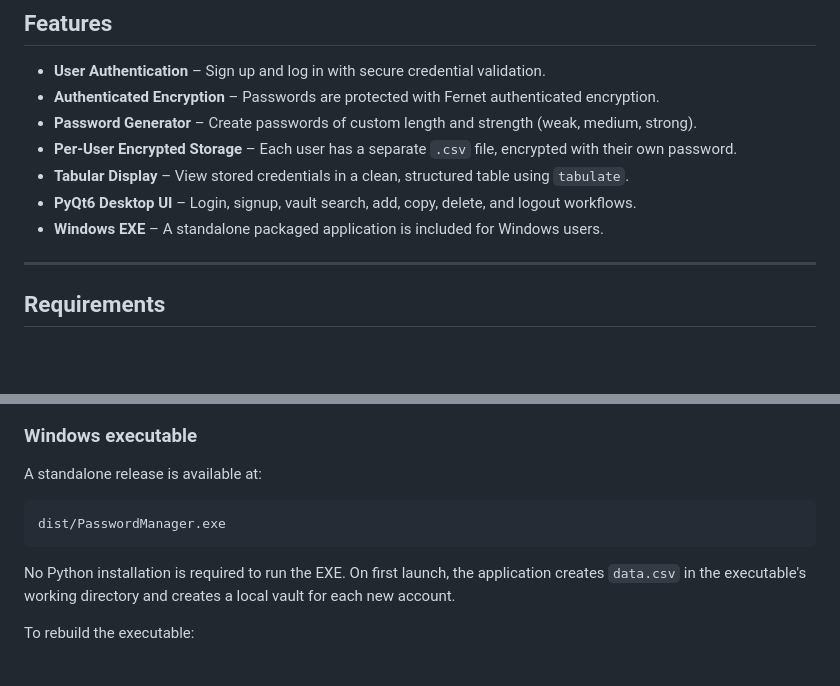
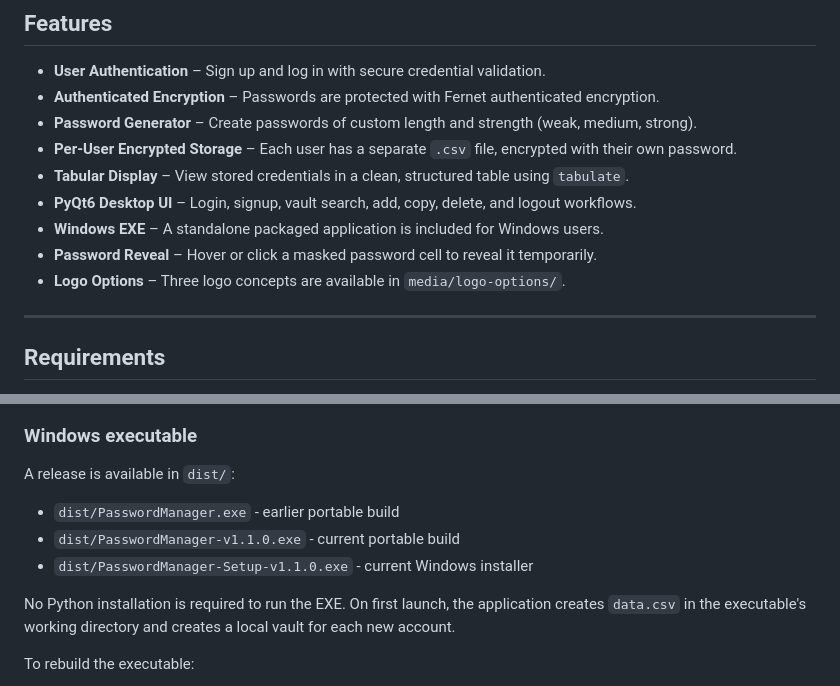
Before and after one commit to MCnima/password-manager, a Markdown page: README.md, 2 parts joined by grey strips. Drawn GitHub-style; blank space fills up the shorter version.

Commit message:
Finalize v1.1.0 UI and release packages
Co-authored-by: Copilot App <223556219+Copilot@users.noreply.github.com>

````diff
--- a/README.md
+++ b/README.md
@@ -16,6 +16,8 @@ locally in encrypted per-user vault files.
 *  **Tabular Display** – View stored credentials in a clean, structured table using `tabulate`.
 *  **PyQt6 Desktop UI** – Login, signup, vault search, add, copy, delete, and logout workflows.
 *  **Windows EXE** – A standalone packaged application is included for Windows users.
+*  **Password Reveal** – Hover or click a masked password cell to reveal it temporarily.
+*  **Logo Options** – Three logo concepts are available in `media/logo-options/`.
 
 ---
 
@@ -70,10 +82,10 @@ window-close protection that re-encrypts the active vault.
 ### Windows executable
 
-A standalone release is available at:
+A release is available in `dist/`:
 
-```text
-dist/PasswordManager.exe
-```
+* `dist/PasswordManager.exe` - earlier portable build
+* `dist/PasswordManager-v1.1.0.exe` - current portable build
+* `dist/PasswordManager-Setup-v1.1.0.exe` - current Windows installer
 
 No Python installation is required to run the EXE. On first launch, the application
 creates `data.csv` in the executable's working directory and creates a local vault
````
Also changed, not shown: other parts of README.md (+10 -0 lines), media/logo-options/option-1-shield.png (added), media/logo-options/option-2-vault.png (added), media/logo-options/option-3-key.png (added), 6 other files.
